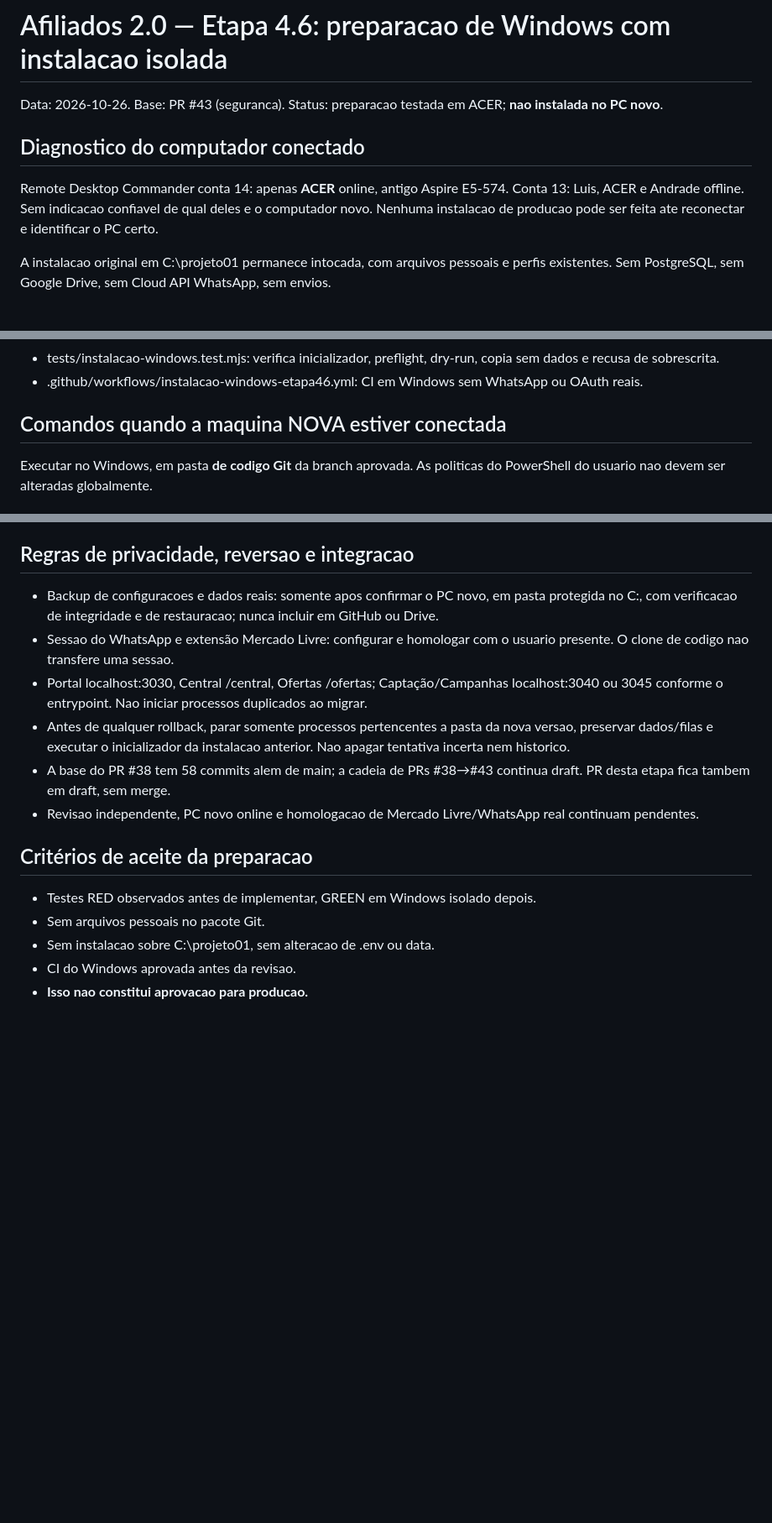
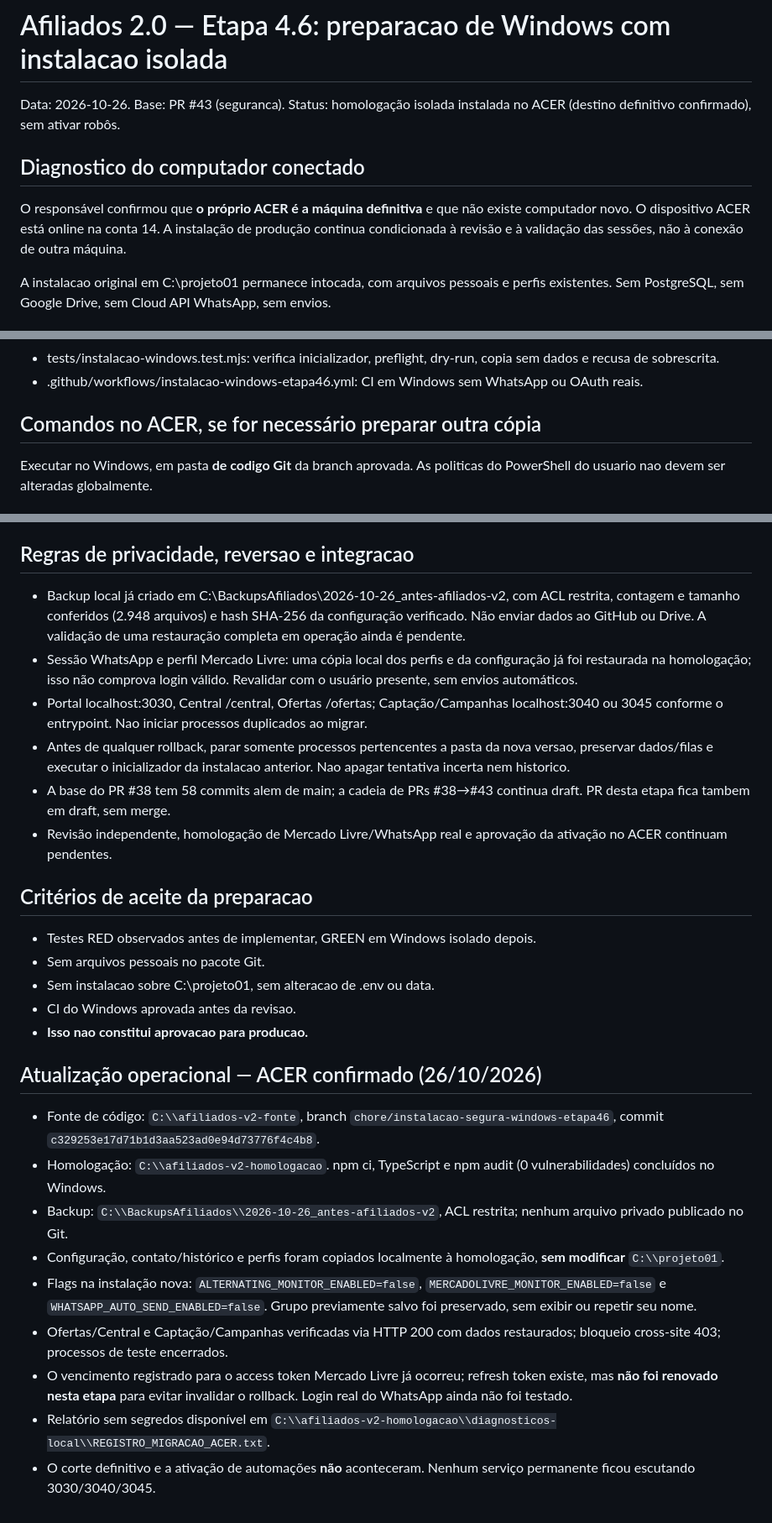
Before and after one commit to LuisAndradeDias/afiliados, a Markdown page: docs/ETAPA46_PREPARACAO_WINDOWS.md, 3 parts joined by grey strips. Shown at 84% size. Rendered like a GitHub page; blank space fills up the shorter version.

Commit message:
docs(windows): registrar ACER como destino definitivo e homologação com backup local

```diff
--- a/docs/ETAPA46_PREPARACAO_WINDOWS.md
+++ b/docs/ETAPA46_PREPARACAO_WINDOWS.md
@@ -1,10 +1,10 @@
 # Afiliados 2.0 — Etapa 4.6: preparacao de Windows com instalacao isolada
 
-Data: 2026-10-26. Base: PR #43 (seguranca). Status: preparacao testada em ACER; **nao instalada no PC novo**.
+Data: 2026-10-26. Base: PR #43 (seguranca). Status: homologação isolada instalada no ACER (destino definitivo confirmado), sem ativar robôs.
 
 ## Diagnostico do computador conectado
 
-Remote Desktop Commander conta 14: apenas **ACER** online, antigo Aspire E5-574. Conta 13: Luis, ACER e Andrade offline. Sem indicacao confiavel de qual deles e o computador novo. Nenhuma instalacao de producao pode ser feita ate reconectar e identificar o PC certo.
+O responsável confirmou que **o próprio ACER é a máquina definitiva** e que não existe computador novo. O dispositivo ACER está online na conta 14. A instalação de produção continua condicionada à revisão e à validação das sessões, não à conexão de outra máquina.
 
 A instalacao original em C:\projeto01 permanece intocada, com arquivos pessoais e perfis existentes. Sem PostgreSQL, sem Google Drive, sem Cloud API WhatsApp, sem envios.
 
@@ -16,7 +16,7 @@ A instalacao original em C:\projeto01 permanece intocada, com arquivos pessoais
 - tests/instalacao-windows.test.mjs: verifica inicializador, preflight, dry-run, copia sem dados e recusa de sobrescrita.
 - .github/workflows/instalacao-windows-etapa46.yml: CI em Windows sem WhatsApp ou OAuth reais.
 
-## Comandos quando a maquina NOVA estiver conectada
+## Comandos no ACER, se for necessário preparar outra cópia
 
 Executar no Windows, em pasta **de codigo Git** da branch aprovada. As politicas do PowerShell do usuario nao devem ser alteradas globalmente.
 
@@ -44,12 +44,12 @@ Para uso real, o launcher normal deve ser aberto somente apos a validacao e a au
 
 ## Regras de privacidade, reversao e integracao
 
-- Backup de configuracoes e dados reais: somente apos confirmar o PC novo, em pasta protegida no C:, com verificacao de integridade e de restauracao; nunca incluir em GitHub ou Drive.
-- Sessao do WhatsApp e extensão Mercado Livre: configurar e homologar com o usuario presente. O clone de codigo nao transfere uma sessao.
+- Backup local já criado em C:\\BackupsAfiliados\\2026-10-26_antes-afiliados-v2, com ACL restrita, contagem e tamanho conferidos (2.948 arquivos) e hash SHA-256 da configuração verificado. Não enviar dados ao GitHub ou Drive. A validação de uma restauração completa em operação ainda é pendente.
+- Sessão WhatsApp e perfil Mercado Livre: uma cópia local dos perfis e da configuração já foi restaurada na homologação; isso não comprova login válido. Revalidar com o usuário presente, sem envios automáticos.
 - Portal localhost:3030, Central /central, Ofertas /ofertas; Captação/Campanhas localhost:3040 ou 3045 conforme o entrypoint. Nao iniciar processos duplicados ao migrar.
 - Antes de qualquer rollback, parar somente processos pertencentes a pasta da nova versao, preservar dados/filas e executar o inicializador da instalacao anterior. Nao apagar tentativa incerta nem historico.
 - A base do PR #38 tem 58 commits alem de main; a cadeia de PRs #38→#43 continua draft. PR desta etapa fica tambem em draft, sem merge.
-- Revisao independente, PC novo online e homologacao de Mercado Livre/WhatsApp real continuam pendentes.
+- Revisão independente, homologação de Mercado Livre/WhatsApp real e aprovação da ativação no ACER continuam pendentes.
 
 ## Critérios de aceite da preparacao
 
@@ -58,3 +58,15 @@ Para uso real, o launcher normal deve ser aberto somente apos a validacao e a au
 - Sem instalacao sobre C:\projeto01, sem alteracao de .env ou data.
 - CI do Windows aprovada antes da revisao.
 - **Isso nao constitui aprovacao para producao.**
+
+## Atualização operacional — ACER confirmado (26/10/2026)
+
+- Fonte de código: `C:\\afiliados-v2-fonte`, branch `chore/instalacao-segura-windows-etapa46`, commit `c329253e17d71b1d3aa523ad0e94d73776f4c4b8`.
+- Homologação: `C:\\afiliados-v2-homologacao`. npm ci, TypeScript e npm audit (0 vulnerabilidades) concluídos no Windows.
+- Backup: `C:\\BackupsAfiliados\\2026-10-26_antes-afiliados-v2`, ACL restrita; nenhum arquivo privado publicado no Git.
+- Configuração, contato/histórico e perfis foram copiados localmente à homologação, **sem modificar** `C:\\projeto01`.
+- Flags na instalação nova: `ALTERNATING_MONITOR_ENABLED=false`, `MERCADOLIVRE_MONITOR_ENABLED=false` e `WHATSAPP_AUTO_SEND_ENABLED=false`. Grupo previamente salvo foi preservado, sem exibir ou repetir seu nome.
+- Ofertas/Central e Captação/Campanhas verificadas via HTTP 200 com dados restaurados; bloqueio cross-site 403; processos de teste encerrados.
+- O vencimento registrado para o access token Mercado Livre já ocorreu; refresh token existe, mas **não foi renovado nesta etapa** para evitar invalidar o rollback. Login real do WhatsApp ainda não foi testado.
+- Relatório sem segredos disponível em `C:\\afiliados-v2-homologacao\\diagnosticos-local\\REGISTRO_MIGRACAO_ACER.txt`.
+- O corte definitivo e a ativação de automações **não** aconteceram. Nenhum serviço permanente ficou escutando 3030/3040/3045.
```
